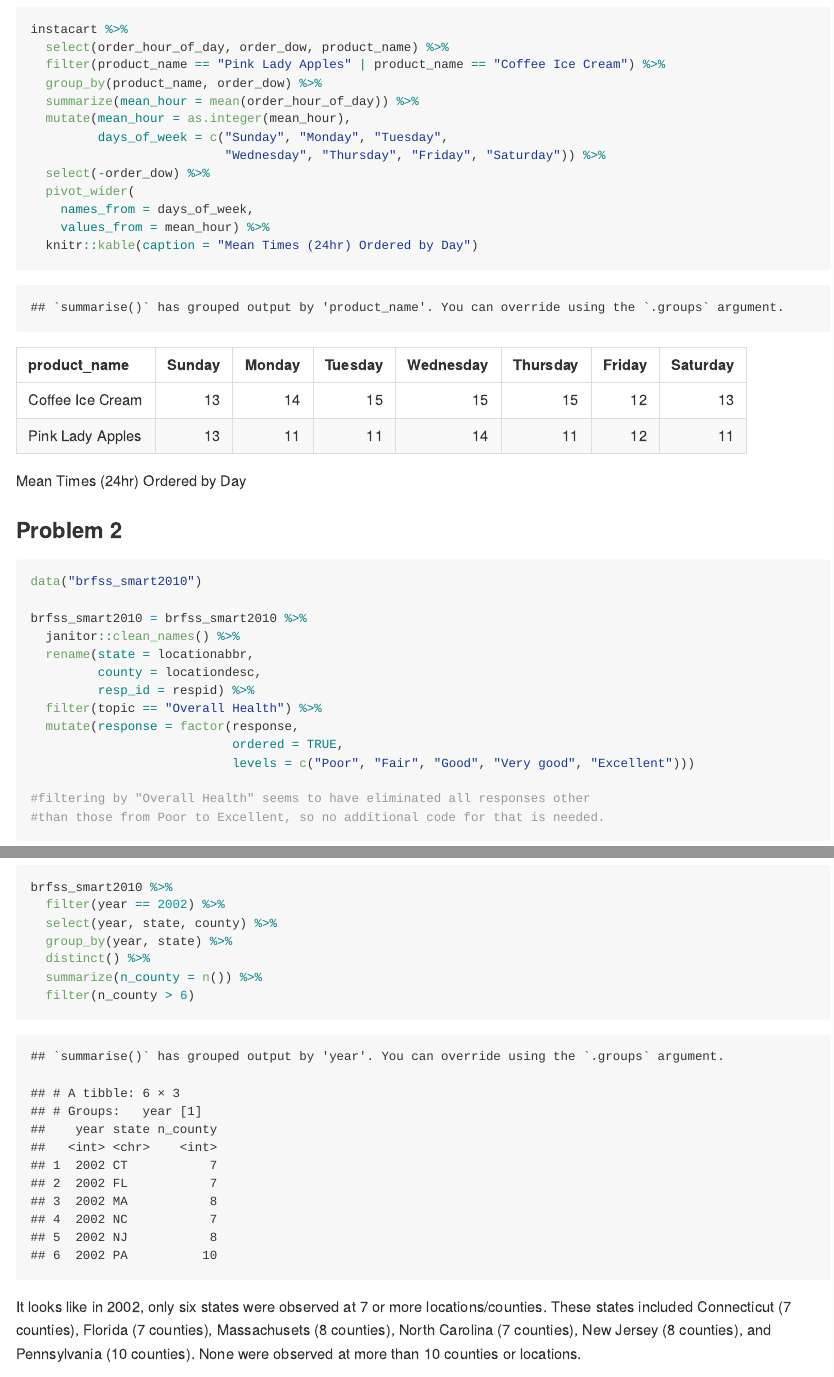
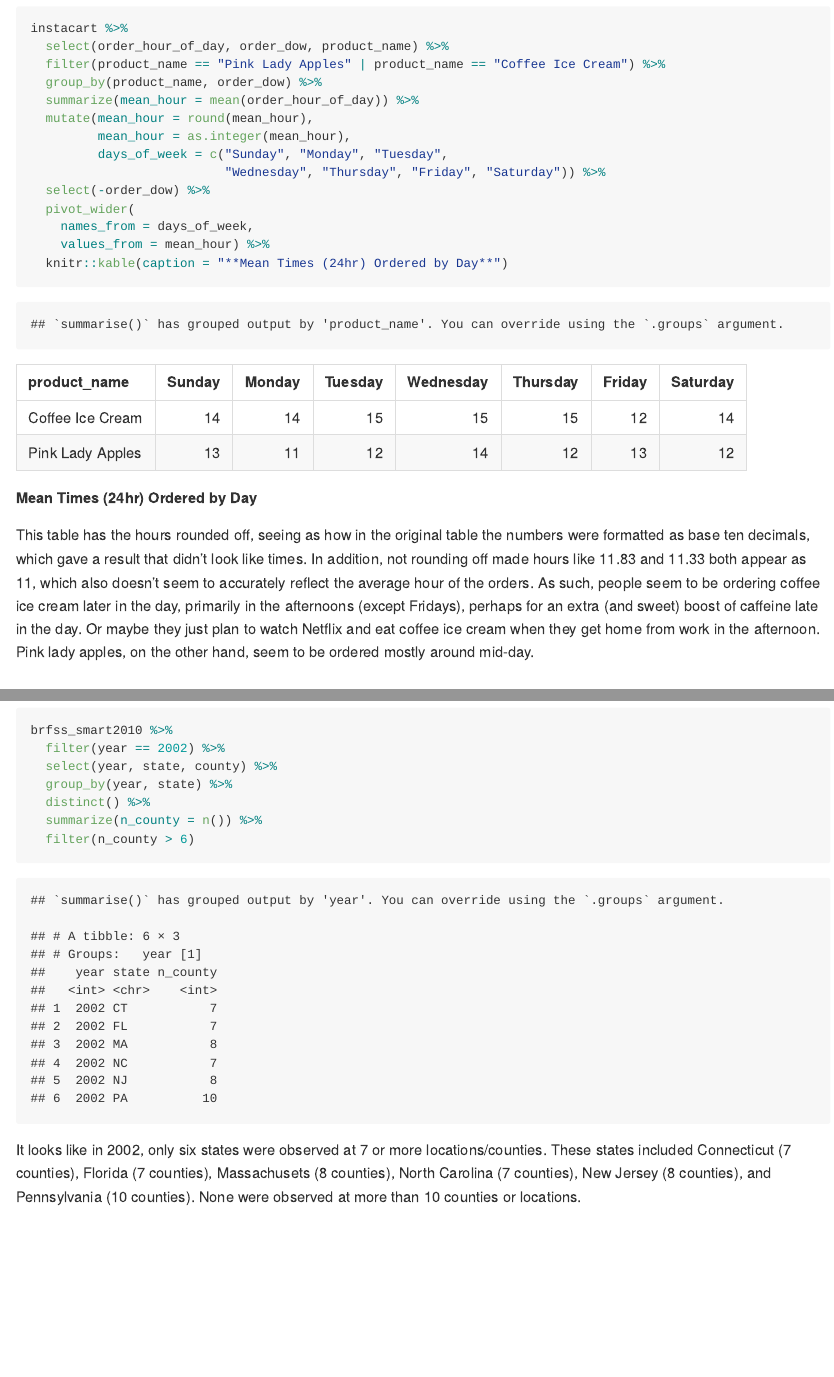
Before and after one commit to lzsdotcom/p8105_hw3_lzs2109, an R Markdown document (p8105_hw3_lzs2109.Rmd): the page in a window 1100 px wide, from 2860 px down before the commit and from 3020 px down after it, so that both start at the same text, and a second part further down, joined at a grey line. The pictures show the output file p8105_hw3_lzs2109.md that the author committed with the source, drawn offline in the style of GitHub.

Commit message:
finalized problem 1

````diff
--- a/p8105_hw3_lzs2109.Rmd
+++ b/p8105_hw3_lzs2109.Rmd
@@ -66,15 +69,18 @@ instacart %>%
   filter(product_name == "Pink Lady Apples" | product_name == "Coffee Ice Cream") %>%
   group_by(product_name, order_dow) %>%
   summarize(mean_hour = mean(order_hour_of_day)) %>%
-  mutate(mean_hour = as.integer(mean_hour),
+  mutate(mean_hour = round(mean_hour),
+         mean_hour = as.integer(mean_hour),
          days_of_week = c("Sunday", "Monday", "Tuesday",
                           "Wednesday", "Thursday", "Friday", "Saturday")) %>%
   select(-order_dow) %>%
   pivot_wider(
     names_from = days_of_week,
     values_from = mean_hour) %>%
-  knitr::kable(caption = "Mean Times (24hr) Ordered by Day")
+  knitr::kable(caption = "**Mean Times (24hr) Ordered by Day**")
 ```
+
+This table has the hours rounded off, seeing as how in the original table the numbers were formatted as base ten decimals, which gave a result that didn't look like times. In addition, not rounding off made hours like 11.83 and 11.33 both appear as 11, which also doesn't seem to accurately reflect the average hour of the orders. As such, people seem to be ordering coffee ice cream later in the day, primarily in the afternoons (except Fridays), perhaps for an extra (and sweet) boost of caffeine late in the day. Or maybe they just plan to watch Netflix and eat coffee ice cream when they get home from work in the afternoon. Pink lady apples, on the other hand, seem to be ordered mostly around mid-day.
 
 
 ### **Problem 2**
````
Also changed, not shown: p8105_hw3_lzs2109.md, p8105_hw3_lzs2109.Rmd (9 more changed lines).
